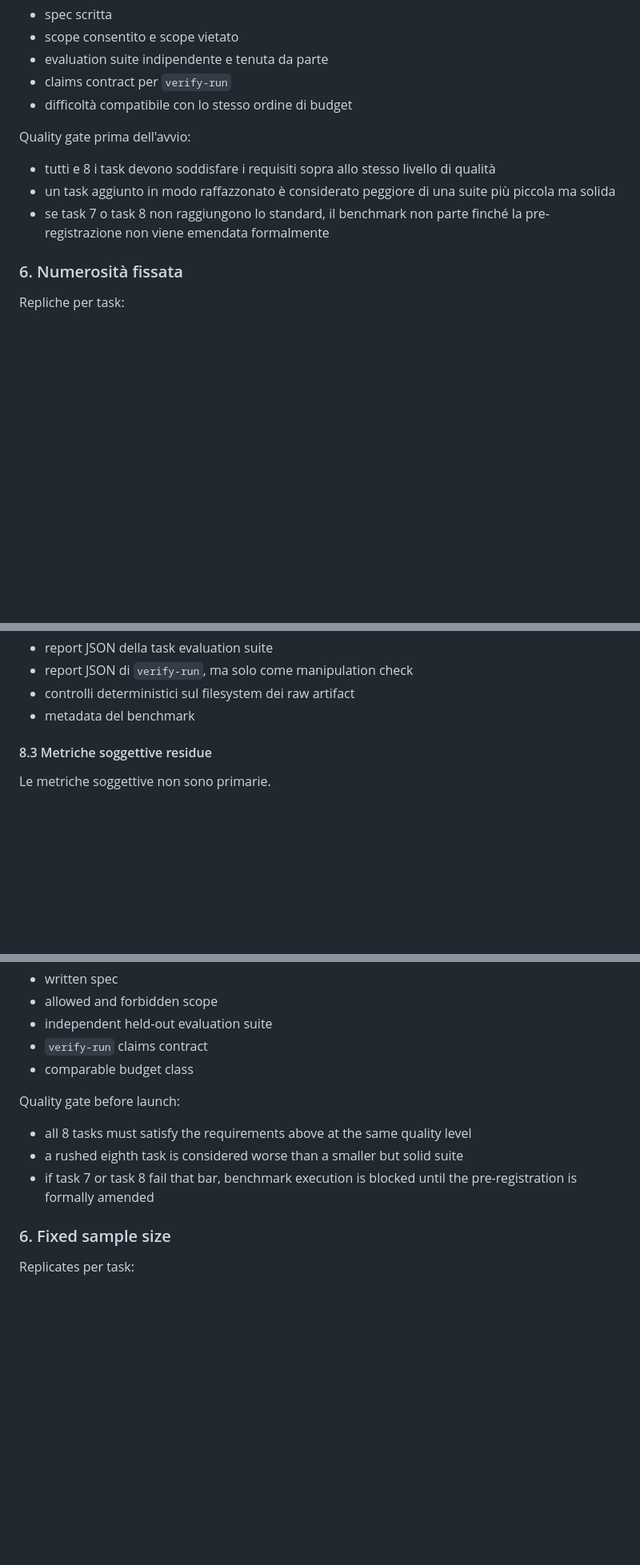
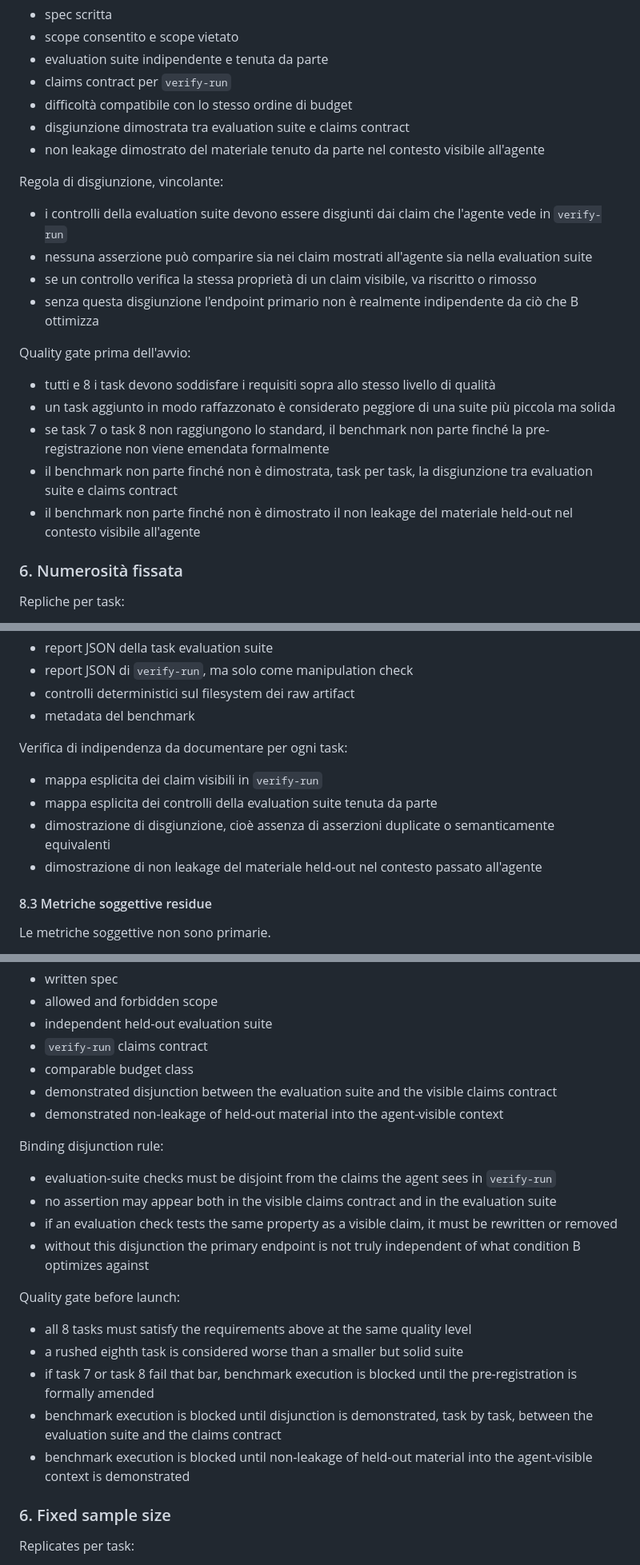
Before and after one commit to fabioscialanga/AgentHarness, a Markdown page: benchmarks/PREREGISTRATION.md, 3 parts joined by grey strips. Shown at 80% size. Drawn GitHub-style; blank space fills up the shorter version.

Commit message:
Add disjunction and non-leakage prereg rules

```diff
--- a/benchmarks/PREREGISTRATION.md
+++ b/benchmarks/PREREGISTRATION.md
@@ -114,11 +116,21 @@ Requisiti per ogni task:
 - evaluation suite indipendente e tenuta da parte
 - claims contract per `verify-run`
 - difficoltà compatibile con lo stesso ordine di budget
+- disgiunzione dimostrata tra evaluation suite e claims contract
+- non leakage dimostrato del materiale tenuto da parte nel contesto visibile all'agente
+
+Regola di disgiunzione, vincolante:
+- i controlli della evaluation suite devono essere disgiunti dai claim che l'agente vede in `verify-run`
+- nessuna asserzione può comparire sia nei claim mostrati all'agente sia nella evaluation suite
+- se un controllo verifica la stessa proprietà di un claim visibile, va riscritto o rimosso
+- senza questa disgiunzione l'endpoint primario non è realmente indipendente da ciò che B ottimizza
 
 Quality gate prima dell'avvio:
 - tutti e 8 i task devono soddisfare i requisiti sopra allo stesso livello di qualità
 - un task aggiunto in modo raffazzonato è considerato peggiore di una suite più piccola ma solida
 - se task 7 o task 8 non raggiungono lo standard, il benchmark non parte finché la pre-registrazione non viene emendata formalmente
+- il benchmark non parte finché non è dimostrata, task per task, la disgiunzione tra evaluation suite e claims contract
+- il benchmark non parte finché non è dimostrato il non leakage del materiale held-out nel contesto visibile all'agente
 
 ### 6. Numerosità fissata
 Repliche per task:
@@ -186,6 +200,12 @@ Fonti di verità:
 - report JSON di `verify-run`, ma solo come manipulation check
 - controlli deterministici sul filesystem dei raw artifact
 - metadata del benchmark
+
+Verifica di indipendenza da documentare per ogni task:
+- mappa esplicita dei claim visibili in `verify-run`
+- mappa esplicita dei controlli della evaluation suite tenuta da parte
+- dimostrazione di disgiunzione, cioè assenza di asserzioni duplicate o semanticamente equivalenti
+- dimostrazione di non leakage del materiale held-out nel contesto passato all'agente
 
 #### 8.3 Metriche soggettive residue
 Le metriche soggettive non sono primarie.
@@ -434,11 +457,21 @@ Each task must define:
 - independent held-out evaluation suite
 - `verify-run` claims contract
 - comparable budget class
+- demonstrated disjunction between the evaluation suite and the visible claims contract
+- demonstrated non-leakage of held-out material into the agent-visible context
+
+Binding disjunction rule:
+- evaluation-suite checks must be disjoint from the claims the agent sees in `verify-run`
+- no assertion may appear both in the visible claims contract and in the evaluation suite
+- if an evaluation check tests the same property as a visible claim, it must be rewritten or removed
+- without this disjunction the primary endpoint is not truly independent of what condition B optimizes against
 
 Quality gate before launch:
 - all 8 tasks must satisfy the requirements above at the same quality level
 - a rushed eighth task is considered worse than a smaller but solid suite
 - if task 7 or task 8 fail that bar, benchmark execution is blocked until the pre-registration is formally amended
+- benchmark execution is blocked until disjunction is demonstrated, task by task, between the evaluation suite and the claims contract
+- benchmark execution is blocked until non-leakage of held-out material into the agent-visible context is demonstrated
 
 ### 6. Fixed sample size
 Replicates per task:
```
Also changed, not shown: other parts of benchmarks/PREREGISTRATION.md (+18 -0 lines).
